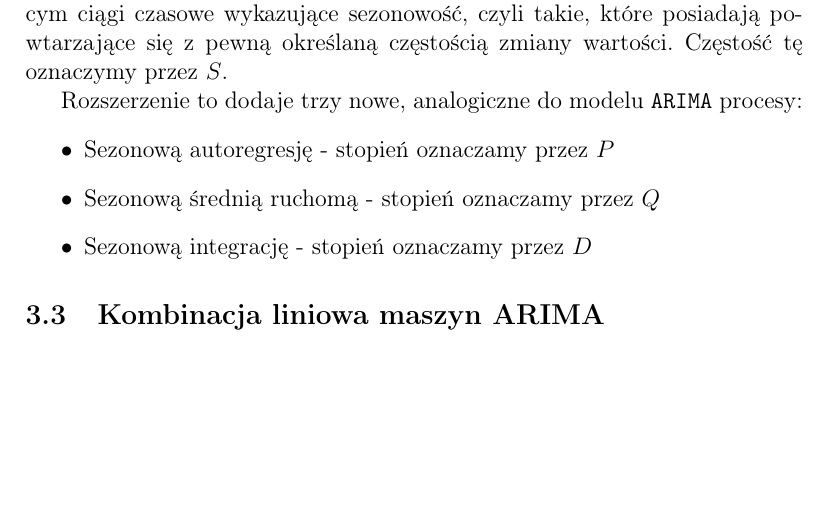
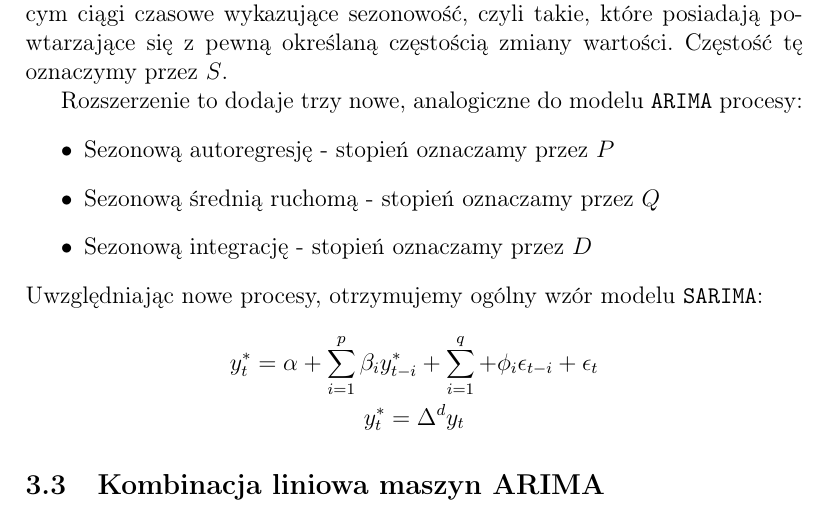
Before and after one commit to VenMolom/Sarima, a LaTeX document (docs/doc.tex): part of page 3 of 3, cut so that both start at the same text, the shorter picture padded with empty space. The pictures show the PDF file docs/doc.pdf that the author committed with the source.

Commit message:
sarima wip

```diff
--- a/docs/doc.tex
+++ b/docs/doc.tex
@@ -69,6 +69,11 @@ Rozszerzenie to dodaje trzy nowe, analogiczne do modelu \texttt{ARIMA} procesy:
     \item Sezonową średnią ruchomą - stopień oznaczamy przez $Q$
     \item Sezonową integrację - stopień oznaczamy przez $D$
 \end{itemize}
+Uwzględniając nowe procesy, otrzymujemy ogólny wzór modelu \texttt{SARIMA}:
+\begin{gather*}
+    y_t^* = \alpha + \sum^p_{i=1}\beta_iy^*_{t-i} + \sum^q_{i=1} + \phi_i\epsilon_{t-i} + \epsilon_t \\
+    y_t^* = \Delta^dy_t
+\end{gather*}
 
 \subsection{Kombinacja liniowa maszyn ARIMA}
 
```
Also changed, not shown: docs/doc.pdf.
